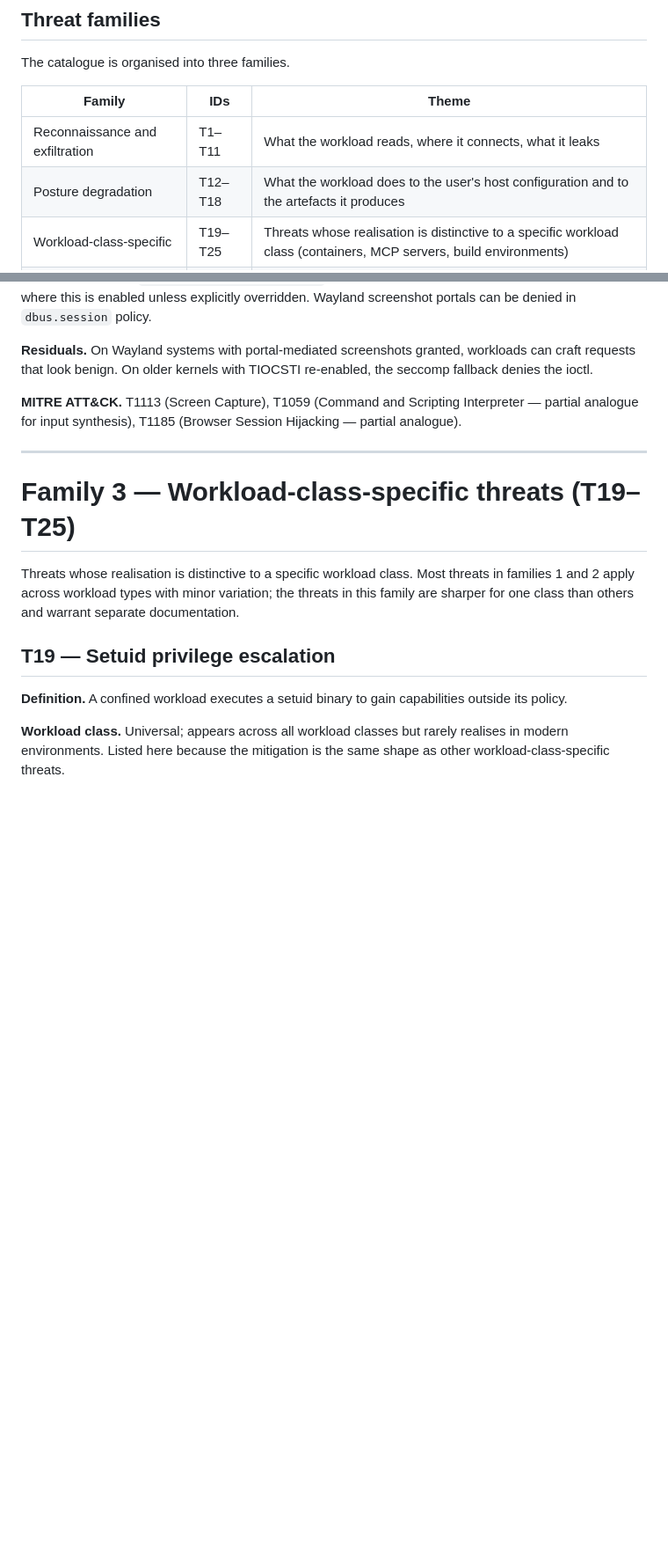
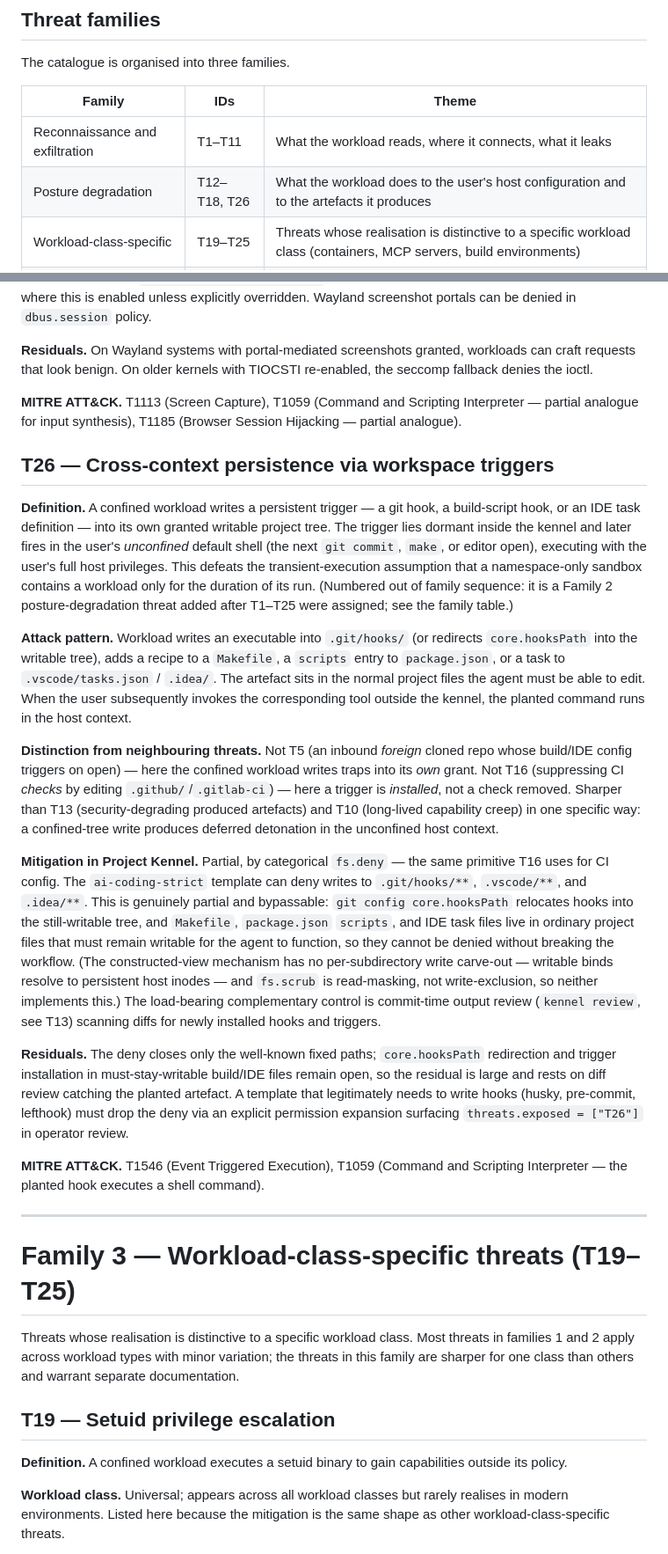
Before and after one commit to projectkennel/projectkennel, a Markdown page: THREATS.md, 2 parts joined by grey strips. Shown at 88% size. Drawn GitHub-style; blank space fills up the shorter version.

```diff
--- a/THREATS.md
+++ b/THREATS.md
@@ -30,7 +30,7 @@ The catalogue is organised into three families.
 | Family | IDs | Theme |
 |---|---|---|
 | Reconnaissance and exfiltration | T1–T11 | What the workload reads, where it connects, what it leaks |
-| Posture degradation | T12–T18 | What the workload does to the user's host configuration and to the artefacts it produces |
+| Posture degradation | T12–T18, T26 | What the workload does to the user's host configuration and to the artefacts it produces |
 | Workload-class-specific | T19–T25 | Threats whose realisation is distinctive to a specific workload class (containers, MCP servers, build environments) |
 | Out of scope | X1–X11 | Threats Project Kennel deliberately does not address |
 
@@ -358,6 +358,20 @@ The Reddit r/claudecode incident (referenced in claudecodecamp.com, April 2026)
 **Residuals.** On Wayland systems with portal-mediated screenshots granted, workloads can craft requests that look benign. On older kernels with TIOCSTI re-enabled, the seccomp fallback denies the ioctl.
 
 **MITRE ATT&CK.** T1113 (Screen Capture), T1059 (Command and Scripting Interpreter — partial analogue for input synthesis), T1185 (Browser Session Hijacking — partial analogue).
+
+## T26 — Cross-context persistence via workspace triggers
+
+**Definition.** A confined workload writes a persistent trigger — a git hook, a build-script hook, or an IDE task definition — into its own granted writable project tree. The trigger lies dormant inside the kennel and later fires in the user's *unconfined* default shell (the next `git commit`, `make`, or editor open), executing with the user's full host privileges. This defeats the transient-execution assumption that a namespace-only sandbox contains a workload only for the duration of its run. (Numbered out of family sequence: it is a Family 2 posture-degradation threat added after T1–T25 were assigned; see the family table.)
+
+**Attack pattern.** Workload writes an executable into `.git/hooks/` (or redirects `core.hooksPath` into the writable tree), adds a recipe to a `Makefile`, a `scripts` entry to `package.json`, or a task to `.vscode/tasks.json` / `.idea/`. The artefact sits in the normal project files the agent must be able to edit. When the user subsequently invokes the corresponding tool outside the kennel, the planted command runs in the host context.
+
+**Distinction from neighbouring threats.** Not T5 (an inbound *foreign* cloned repo whose build/IDE config triggers on open) — here the confined workload writes traps into its *own* grant. Not T16 (suppressing CI *checks* by editing `.github/`/`.gitlab-ci`) — here a trigger is *installed*, not a check removed. Sharper than T13 (security-degrading produced artefacts) and T10 (long-lived capability creep) in one specific way: a confined-tree write produces deferred detonation in the unconfined host context.
+
+**Mitigation in Project Kennel.** Partial, by categorical `fs.deny` — the same primitive T16 uses for CI config. The `ai-coding-strict` template can deny writes to `.git/hooks/**`, `.vscode/**`, and `.idea/**`. This is genuinely partial and bypassable: `git config core.hooksPath` relocates hooks into the still-writable tree, and `Makefile`, `package.json` `scripts`, and IDE task files live in ordinary project files that must remain writable for the agent to function, so they cannot be denied without breaking the workflow. (The constructed-view mechanism has no per-subdirectory write carve-out — writable binds resolve to persistent host inodes — and `fs.scrub` is read-masking, not write-exclusion, so neither implements this.) The load-bearing complementary control is commit-time output review (`kennel review`, see T13) scanning diffs for newly installed hooks and triggers.
+
+**Residuals.** The deny closes only the well-known fixed paths; `core.hooksPath` redirection and trigger installation in must-stay-writable build/IDE files remain open, so the residual is large and rests on diff review catching the planted artefact. A template that legitimately needs to write hooks (husky, pre-commit, lefthook) must drop the deny via an explicit permission expansion surfacing `threats.exposed = ["T26"]` in operator review.
+
+**MITRE ATT&CK.** T1546 (Event Triggered Execution), T1059 (Command and Scripting Interpreter — the planted hook executes a shell command).
 
 ---
 
```
Also changed, not shown: other parts of THREATS.md (+9 -8 lines), docs/02-adversary-model.md (+1 -1 lines).
